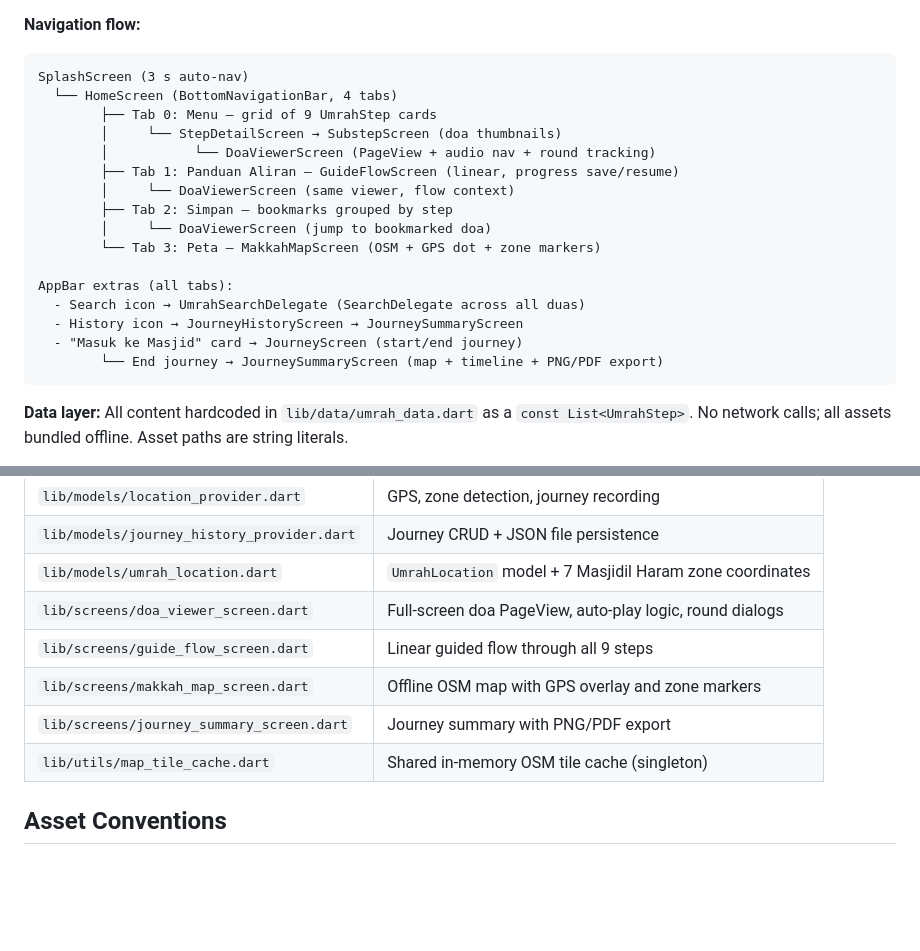
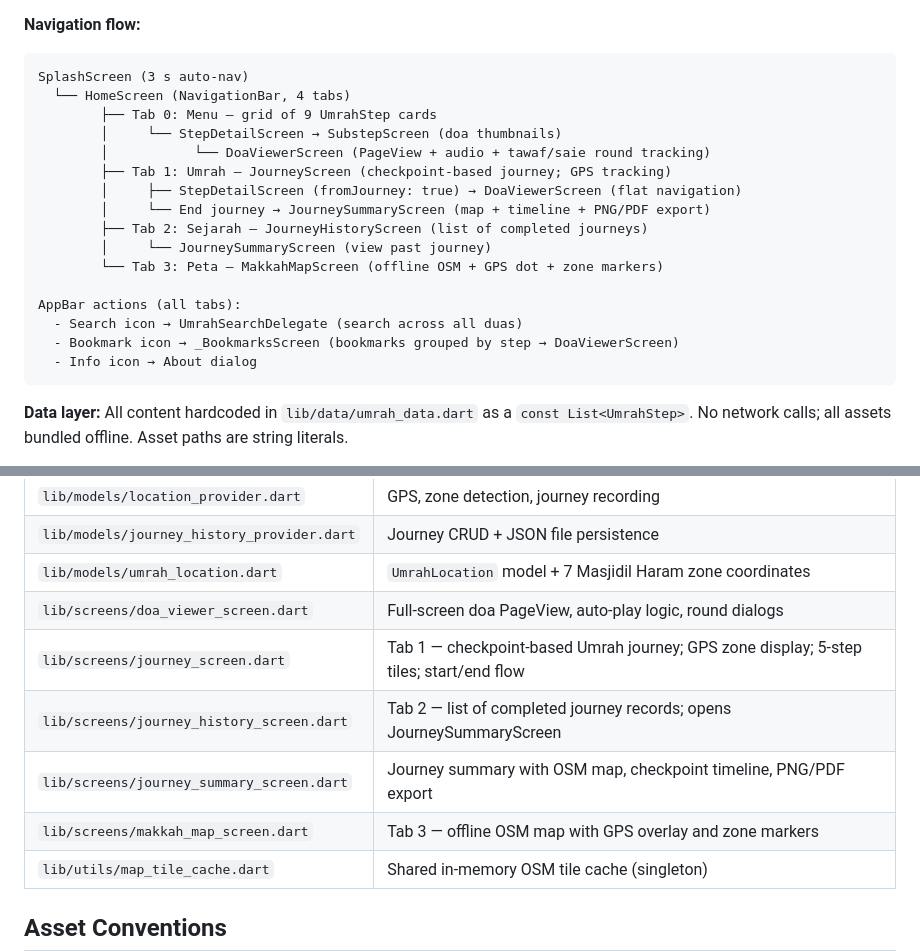
Before and after one commit to dominggo/13_umrahguide, a Markdown page: CLAUDE.md, 2 parts joined by grey strips. Drawn GitHub-style; blank space fills up the shorter version.

Commit message:
docs: update CLAUDE.md navigation flow and key files to match v1.1.0
- Fix tab structure: Tab 1 = JourneyScreen (Umrah), Tab 2 = JourneyHistoryScreen (Sejarah)
- Fix AppBar: bookmark icon replaces history icon; info icon for about
- Fix NavigationBar (was BottomNavigationBar)
- Remove guide_flow_screen.dart (deleted); add journey_screen + journey_history_screen to key files
- Clarify round tracking stays in Tab 0 path (DoaViewerScreen via Menu)

Co-Authored-By: Claude Sonnet 4.6 <noreply@anthropic.com>

````diff
--- a/CLAUDE.md
+++ b/CLAUDE.md
@@ -47,21 +47,21 @@ Use `setup_and_run.bat` or `build_apk.bat` as shortcuts for common tasks.
 **Navigation flow:**
 ```
 SplashScreen (3 s auto-nav)
-  └── HomeScreen (BottomNavigationBar, 4 tabs)
+  └── HomeScreen (NavigationBar, 4 tabs)
         ├── Tab 0: Menu — grid of 9 UmrahStep cards
         │     └── StepDetailScreen → SubstepScreen (doa thumbnails)
-        │           └── DoaViewerScreen (PageView + audio nav + round tracking)
-        ├── Tab 1: Panduan Aliran — GuideFlowScreen (linear, progress save/resume)
-        │     └── DoaViewerScreen (same viewer, flow context)
-        ├── Tab 2: Simpan — bookmarks grouped by step
-        │     └── DoaViewerScreen (jump to bookmarked doa)
-        └── Tab 3: Peta — MakkahMapScreen (OSM + GPS dot + zone markers)
+        │           └── DoaViewerScreen (PageView + audio + tawaf/saie round tracking)
+        ├── Tab 1: Umrah — JourneyScreen (checkpoint-based journey; GPS tracking)
+        │     ├── StepDetailScreen (fromJourney: true) → DoaViewerScreen (flat navigation)
+        │     └── End journey → JourneySummaryScreen (map + timeline + PNG/PDF export)
+        ├── Tab 2: Sejarah — JourneyHistoryScreen (list of completed journeys)
+        │     └── JourneySummaryScreen (view past journey)
+        └── Tab 3: Peta — MakkahMapScreen (offline OSM + GPS dot + zone markers)
 
-AppBar extras (all tabs):
-  - Search icon → UmrahSearchDelegate (SearchDelegate across all duas)
-  - History icon → JourneyHistoryScreen → JourneySummaryScreen
-  - "Masuk ke Masjid" card → JourneyScreen (start/end journey)
-        └── End journey → JourneySummaryScreen (map + timeline + PNG/PDF export)
+AppBar actions (all tabs):
+  - Search icon → UmrahSearchDelegate (search across all duas)
+  - Bookmark icon → _BookmarksScreen (bookmarks grouped by step → DoaViewerScreen)
+  - Info icon → About dialog
 ```
 
 **Data layer:** All content hardcoded in `lib/data/umrah_data.dart` as a `const List<UmrahStep>`. No network calls; all assets bundled offline. Asset paths are string literals.
@@ -80,9 +80,10 @@ AppBar extras (all tabs):
 | `lib/models/journey_history_provider.dart` | Journey CRUD + JSON file persistence |
 | `lib/models/umrah_location.dart` | `UmrahLocation` model + 7 Masjidil Haram zone coordinates |
 | `lib/screens/doa_viewer_screen.dart` | Full-screen doa PageView, auto-play logic, round dialogs |
-| `lib/screens/guide_flow_screen.dart` | Linear guided flow through all 9 steps |
-| `lib/screens/makkah_map_screen.dart` | Offline OSM map with GPS overlay and zone markers |
-| `lib/screens/journey_summary_screen.dart` | Journey summary with PNG/PDF export |
+| `lib/screens/journey_screen.dart` | Tab 1 — checkpoint-based Umrah journey; GPS zone display; 5-step tiles; start/end flow |
+| `lib/screens/journey_history_screen.dart` | Tab 2 — list of completed journey records; opens JourneySummaryScreen |
+| `lib/screens/journey_summary_screen.dart` | Journey summary with OSM map, checkpoint timeline, PNG/PDF export |
+| `lib/screens/makkah_map_screen.dart` | Tab 3 — offline OSM map with GPS overlay and zone markers |
 | `lib/utils/map_tile_cache.dart` | Shared in-memory OSM tile cache (singleton) |
 
 ## Asset Conventions
````
